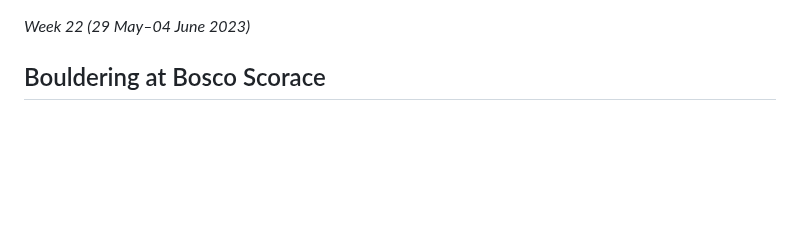
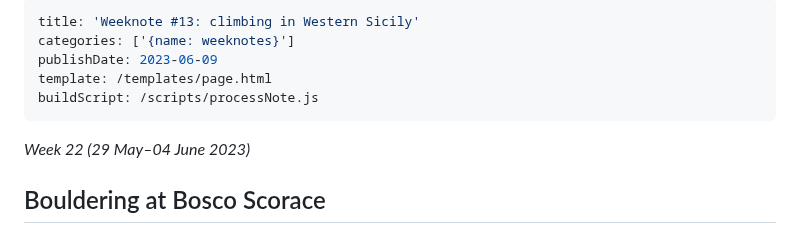
Before and after one commit to robinmetral/website, a Markdown page: pages/notes/weeknote-13-climbing-in-western-sicily.md, the part around the change. Drawn GitHub-style; blank space fills up the shorter version.

Commit message:
Updated Note pages/notes/weeknote-13-climbing-in-western-sicily.md

```diff
--- a/pages/notes/weeknote-13-climbing-in-western-sicily.md
+++ b/pages/notes/weeknote-13-climbing-in-western-sicily.md
@@ -1,3 +1,11 @@
+---
+title: 'Weeknote #13: climbing in Western Sicily'
+categories: ['{name: weeknotes}']
+publishDate: 2023-06-09
+template: /templates/page.html
+buildScript: /scripts/processNote.js
+---
+
 _Week 22 (29 May–04 June 2023)_
 
 ## Bouldering at Bosco Scorace
```
